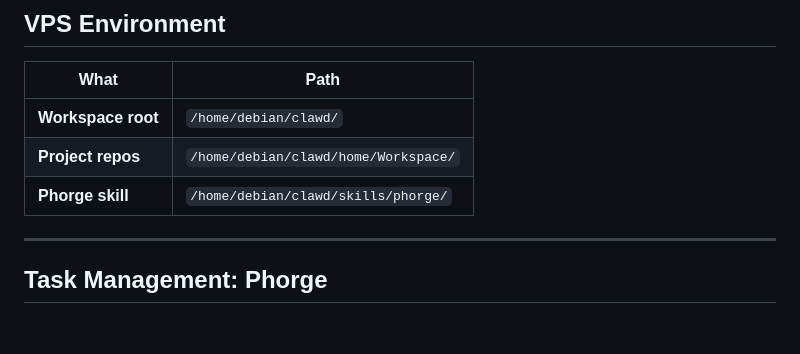
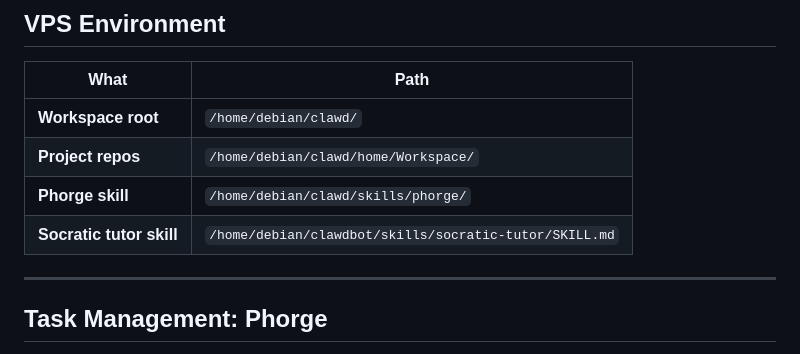
Before and after one commit to Phantastic-AI/openclaw-trace, a Markdown page: AGENTS.md, the part around the change. GitHub-like rendering; blank space fills up the shorter version.

Commit message:
T149 add socratic tutor skill reference

```diff
--- a/AGENTS.md
+++ b/AGENTS.md
@@ -34,6 +34,7 @@ sudo /srv/phorge/phorge/bin/conduit call --local --method maniphest.createtask -
 | **Workspace root** | `/home/debian/clawd/` |
 | **Project repos** | `/home/debian/clawd/home/Workspace/` |
 | **Phorge skill** | `/home/debian/clawd/skills/phorge/` |
+| **Socratic tutor skill** | `/home/debian/clawdbot/skills/socratic-tutor/SKILL.md` |
 
 ---
 
```
